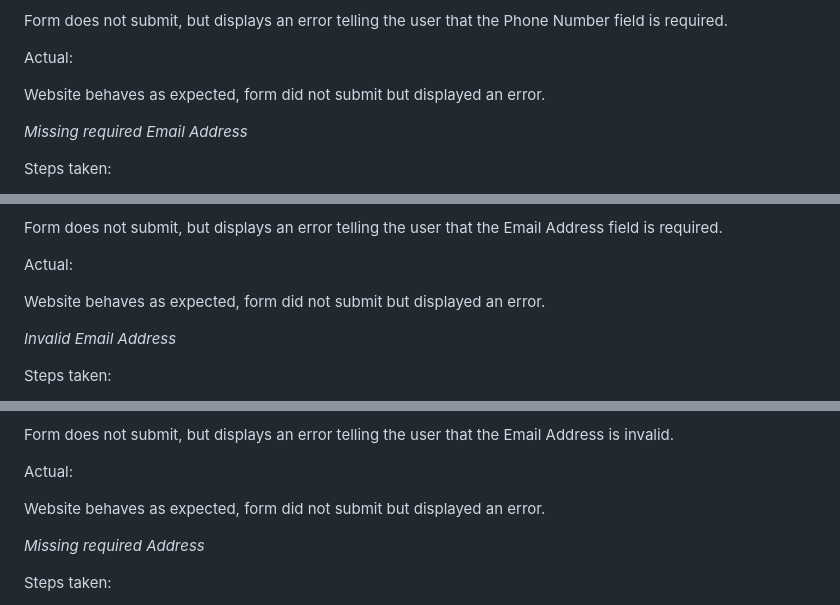
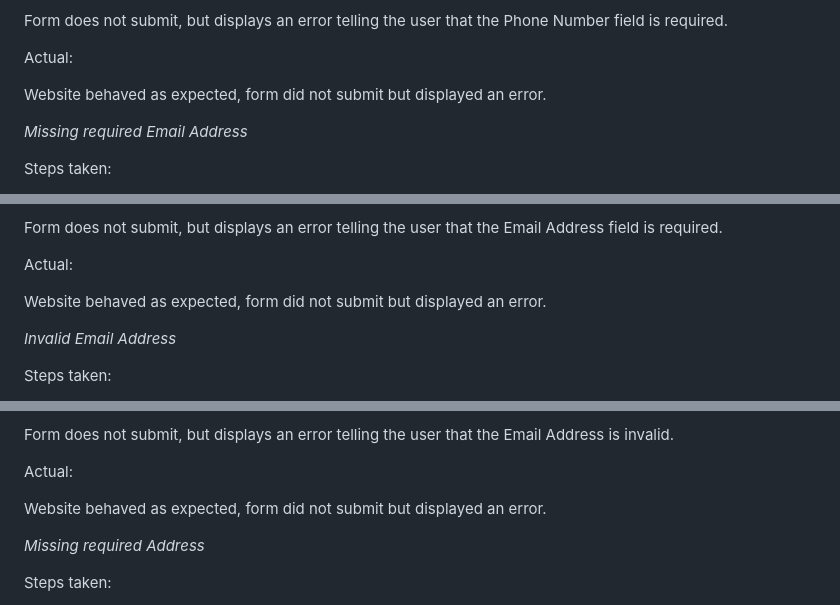
Before and after one commit to Kristfur/lawnscapes-landscaping, a Markdown page: README.md, 3 parts joined by grey strips. Drawn GitHub-style.

```diff
--- a/README.md
+++ b/README.md
@@ -344,7 +344,7 @@ Form does not submit, but displays an error telling the user that the Phone Numb
 
 Actual:
 
-Website behaves as expected, form did not submit but displayed an error.
+Website behaved as expected, form did not submit but displayed an error.
 
 *Missing required Email Address*
 
@@ -367,7 +367,7 @@ Form does not submit, but displays an error telling the user that the Email Addr
 
 Actual:
 
-Website behaves as expected, form did not submit but displayed an error.
+Website behaved as expected, form did not submit but displayed an error.
 
 *Invalid Email Address*
 
@@ -390,7 +390,7 @@ Form does not submit, but displays an error telling the user that the Email Addr
 
 Actual:
 
-Website behaves as expected, form did not submit but displayed an error.
+Website behaved as expected, form did not submit but displayed an error.
 
 *Missing required Address*
 
```
Also changed, not shown: other parts of README.md (+4 -4 lines).
